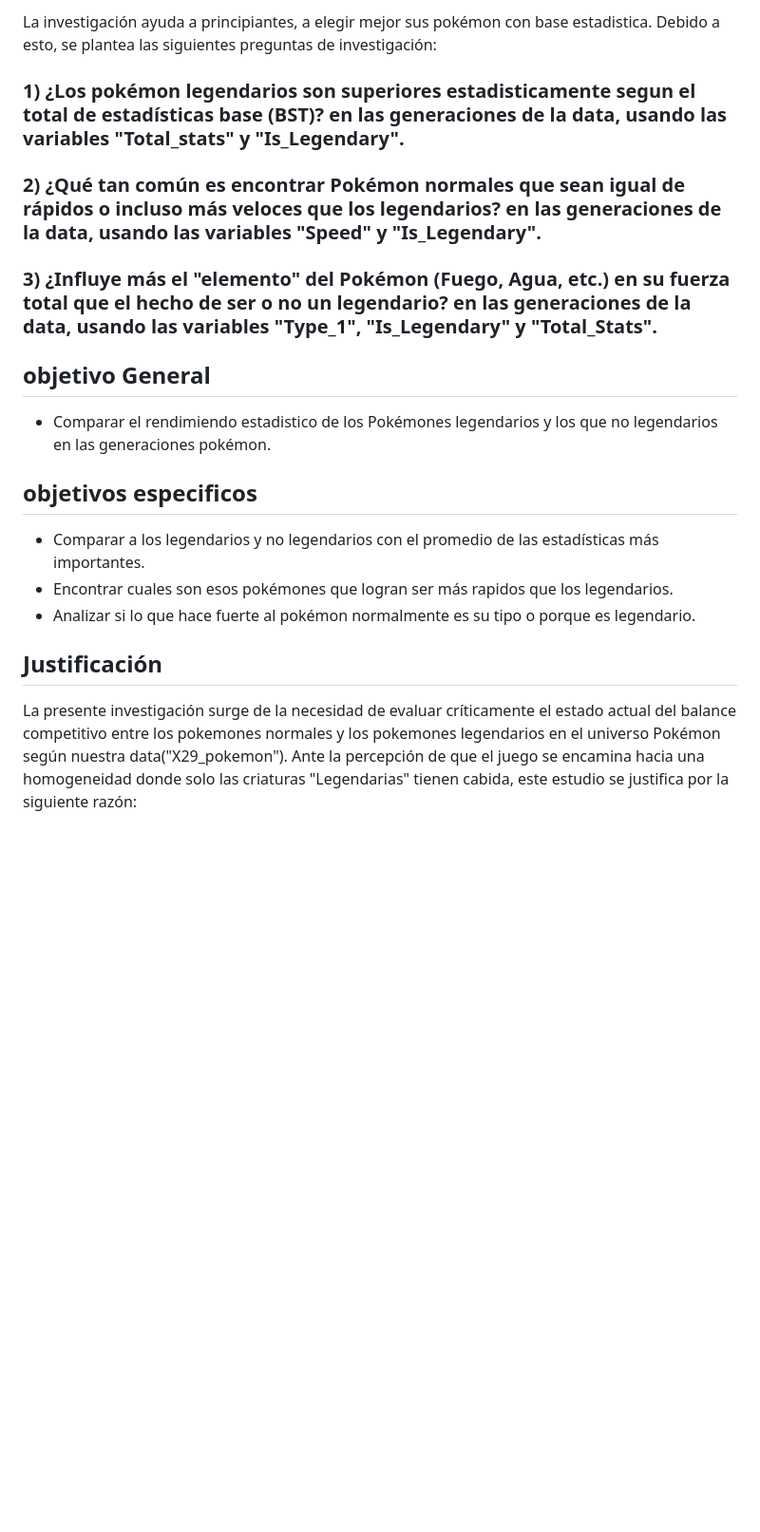
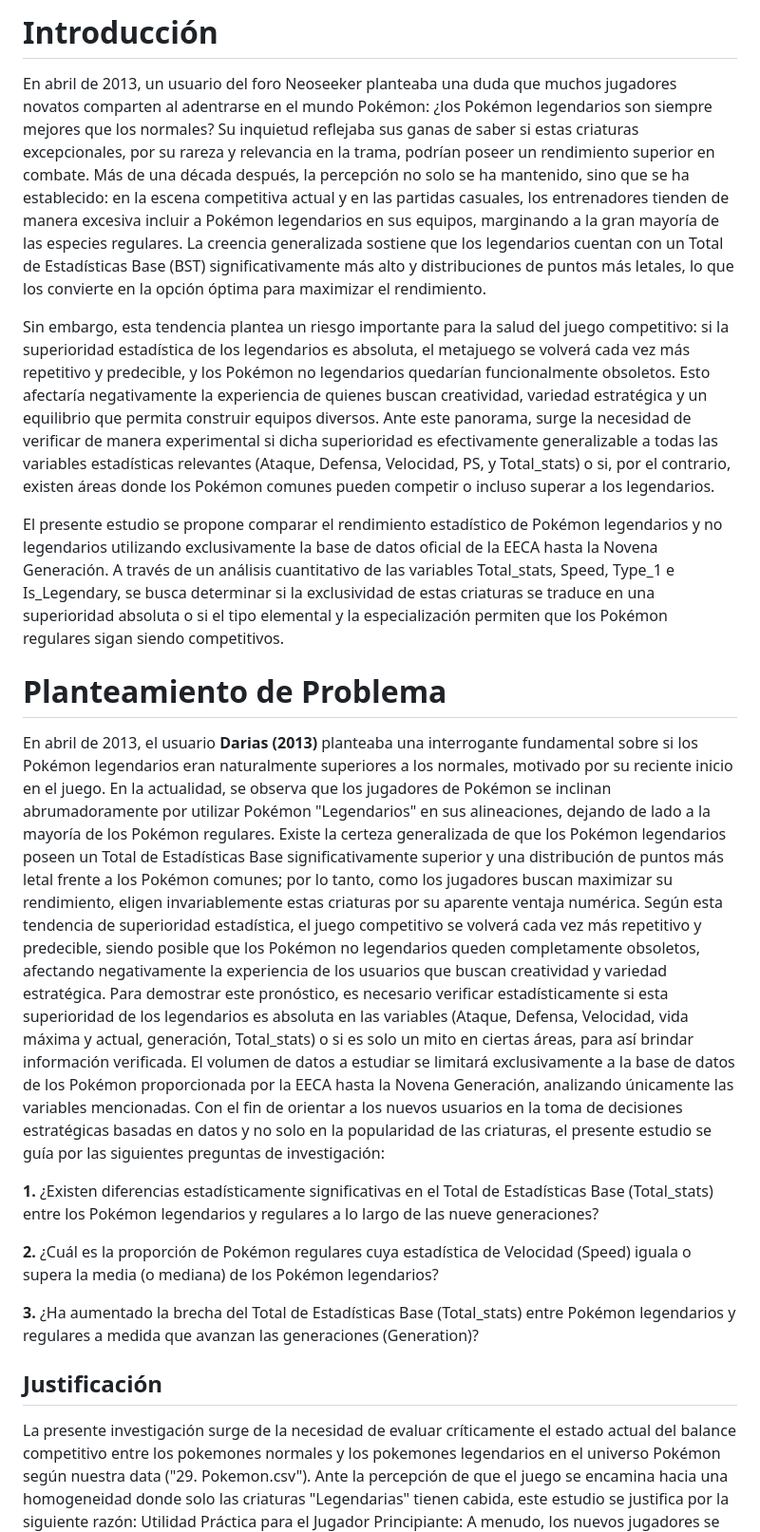
Before and after one commit to angelofreda4315-code/pokemon-statistical-analysis, a Markdown page: README.md, the part around one of its changes. Shown at 95% size. Rendered like a GitHub page; blank space fills up the shorter version.

Commit message:
Construccion del planteamiento del problema completo
adjunte la introducción y reestructure muchos conceptos para un mejor entendimiento de nuestros propósitos para esta investigación, añadí mas información en el planteamiento del problema, cree dos objetivos específicos que van mucho mas arraigados a nuestra investigación, reescribí el objetivo general y también hice correcciones de escritura, incluyendo títulos, listas de numeración, negritas y pulí algunos otros detalles

```diff
--- a/README.md
+++ b/README.md
@@ -5,21 +3,26 @@ Darias en abril del 2013 se preguntaba si los pokemones legendarios siempre eran
 
-La investigación ayuda a principiantes, a elegir mejor sus pokémon con base estadistica. Debido a esto, se plantea las siguientes preguntas de investigación:
+# Introducción
 
-### 1) ¿Los pokémon legendarios son superiores estadisticamente segun el total de estadísticas base (BST)? en las generaciones de la data, usando las variables "Total_stats" y "Is_Legendary".
+En abril de 2013, un usuario del foro Neoseeker planteaba una duda que muchos jugadores novatos comparten al adentrarse en el mundo Pokémon: ¿los Pokémon legendarios son siempre mejores que los normales? Su inquietud reflejaba sus ganas de saber si estas criaturas excepcionales, por su rareza y relevancia en la trama, podrían poseer un rendimiento superior en combate. Más de una década después, la percepción no solo se ha mantenido, sino que se ha establecido: en la escena competitiva actual y en las partidas casuales, los entrenadores tienden de manera excesiva incluir a Pokémon legendarios en sus equipos, marginando a la gran mayoría de las especies regulares. La creencia generalizada sostiene que los legendarios cuentan con un Total de Estadísticas Base (BST) significativamente más alto y distribuciones de puntos más letales, lo que los convierte en la opción óptima para maximizar el rendimiento.
 
-### 2) ¿Qué tan común es encontrar Pokémon normales que sean igual de rápidos o incluso más veloces que los legendarios? en las generaciones de la data, usando las variables "Speed" y "Is_Legendary".
+Sin embargo, esta tendencia plantea un riesgo importante para la salud del juego competitivo: si la superioridad estadística de los legendarios es absoluta, el metajuego se volverá cada vez más repetitivo y predecible, y los Pokémon no legendarios quedarían funcionalmente obsoletos. Esto afectaría negativamente la experiencia de quienes buscan creatividad, variedad estratégica y un equilibrio que permita construir equipos diversos. Ante este panorama, surge la necesidad de verificar de manera experimental si dicha superioridad es efectivamente generalizable a todas las variables estadísticas relevantes (Ataque, Defensa, Velocidad, PS, y Total_stats) o si, por el contrario, existen áreas donde los Pokémon comunes pueden competir o incluso superar a los legendarios.
 
-### 3) ¿Influye más el "elemento" del Pokémon (Fuego, Agua, etc.) en su fuerza total que el hecho de ser o no un legendario? en las generaciones de la data, usando las variables "Type_1", "Is_Legendary" y "Total_Stats".
+El presente estudio se propone comparar el rendimiento estadístico de Pokémon legendarios y no legendarios utilizando exclusivamente la base de datos oficial de la EECA hasta la Novena Generación. A través de un análisis cuantitativo de las variables Total_stats, Speed, Type_1 e Is_Legendary, se busca determinar si la exclusividad de estas criaturas se traduce en una superioridad absoluta o si el tipo elemental y la especialización permiten que los Pokémon regulares sigan siendo competitivos.
 
-## **objetivo General**
-- Comparar el rendimiendo estadistico de los Pokémones legendarios y los que no legendarios en las generaciones pokémon.
 
-## **objetivos especificos**
-- Comparar a los legendarios y no legendarios con el promedio de las estadísticas más importantes.
-- Encontrar cuales son esos pokémones que logran ser más rapidos que los legendarios.
-- Analizar si lo que hace fuerte al pokémon normalmente es su tipo o porque es legendario.
+# Planteamiento de Problema
 
-## **Justificación**
-La presente investigación surge de la necesidad de evaluar críticamente el estado actual del balance competitivo entre los pokemones normales y los pokemones legendarios en el universo Pokémon según nuestra data("X29_pokemon"). Ante la percepción de que el juego se encamina hacia una homogeneidad donde solo las criaturas "Legendarias" tienen cabida, este estudio se justifica por la siguiente razón:
+En abril de 2013, el usuario **Darias (2013)** planteaba una interrogante fundamental sobre si los Pokémon legendarios eran naturalmente superiores a los normales, motivado por su reciente inicio en el juego. En la actualidad, se observa que los jugadores de Pokémon se inclinan abrumadoramente por utilizar Pokémon "Legendarios" en sus alineaciones, dejando de lado a la mayoría de los Pokémon regulares. Existe la certeza generalizada de que los Pokémon legendarios poseen un Total de Estadísticas Base significativamente superior y una distribución de puntos más letal frente a los Pokémon comunes; por lo tanto, como los jugadores buscan maximizar su rendimiento, eligen invariablemente estas criaturas por su aparente ventaja numérica.
+Según esta tendencia de superioridad estadística, el juego competitivo se volverá cada vez más repetitivo y predecible, siendo posible que los Pokémon no legendarios queden completamente obsoletos, afectando negativamente la experiencia de los usuarios que buscan creatividad y variedad estratégica. Para demostrar este pronóstico, es necesario verificar estadísticamente si esta superioridad de los legendarios es absoluta en las variables (Ataque, Defensa, Velocidad, vida máxima y actual, generación, Total_stats) o si es solo un mito en ciertas áreas, para así brindar información verificada. El volumen de datos a estudiar se limitará exclusivamente a la base de datos de los Pokémon proporcionada por la EECA hasta la Novena Generación, analizando únicamente las variables mencionadas.
+Con el fin de orientar a los nuevos usuarios en la toma de decisiones estratégicas basadas en datos y no solo en la popularidad de las criaturas, el presente estudio se guía por las siguientes preguntas de investigación:
 
+ **1.** ¿Existen diferencias estadísticamente significativas en el Total de Estadísticas Base (Total_stats) entre los Pokémon legendarios y regulares a lo largo de las nueve generaciones?
+
+ **2.** ¿Cuál es la proporción de Pokémon regulares cuya estadística de Velocidad (Speed) iguala o supera la media (o mediana) de los Pokémon legendarios?
+
+ **3.** ¿Ha aumentado la brecha del Total de Estadísticas Base (Total_stats) entre Pokémon legendarios y regulares a medida que avanzan las generaciones (Generation)?
+
+## Justificación
+
+La presente investigación surge de la necesidad de evaluar críticamente el estado actual del balance competitivo entre los pokemones normales y los pokemones legendarios en el universo Pokémon según nuestra data ("29. Pokemon.csv"). Ante la percepción de que el juego se encamina hacia una homogeneidad donde solo las criaturas "Legendarias" tienen cabida, este estudio se justifica por la siguiente razón:
 Utilidad Práctica para el Jugador Principiante: A menudo, los nuevos jugadores se ven limitados por la creencia de que la única vía hacia el éxito es la obtención de Pokémon legendarios. Esta investigación busca democratizar el acceso a la estrategia basada en datos, proporcionando una base sólida para que el principiante pueda elegir a sus compañeros de equipo no por su estatus de "mito", sino por su eficiencia estadística real. Identificar Pokémon comunes con estadísticas de Velocidad o Ataque superiores permite que el usuario optimice sus recursos desde las primeras etapas del juego.
```
Also changed, not shown: other parts of README.md (+11 -3 lines).
